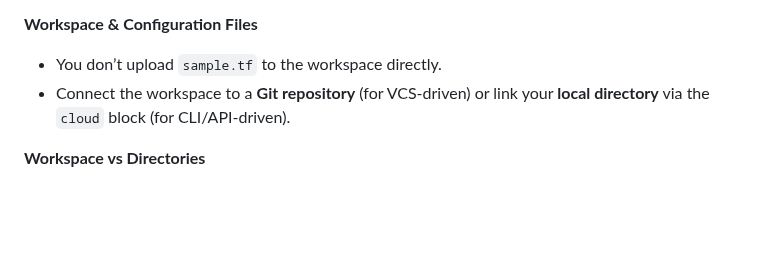
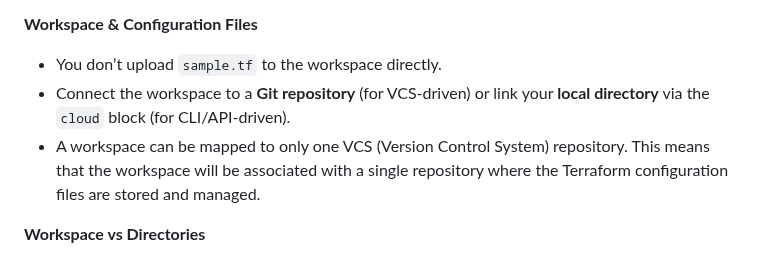
Before and after one commit to mohakhan03uk/terraform, a Markdown page: HCPTerraform.md, the part around the change. Drawn GitHub-style; blank space fills up the shorter version.

```diff
--- a/HCPTerraform.md
+++ b/HCPTerraform.md
@@ -29,6 +29,7 @@
 **Workspace & Configuration Files**
 - You don’t upload `sample.tf` to the workspace directly.
 - Connect the workspace to a **Git repository** (for VCS-driven) or link your **local directory** via the `cloud` block (for CLI/API-driven).
+-  A workspace can be mapped to only one VCS (Version Control System) repository. This means that the workspace will be associated with a single repository where the Terraform configuration files are stored and managed.
 
 **Workspace vs Directories**
 - **Workspace** = Cloud-managed state, runs, permissions, policies, variables.
```
